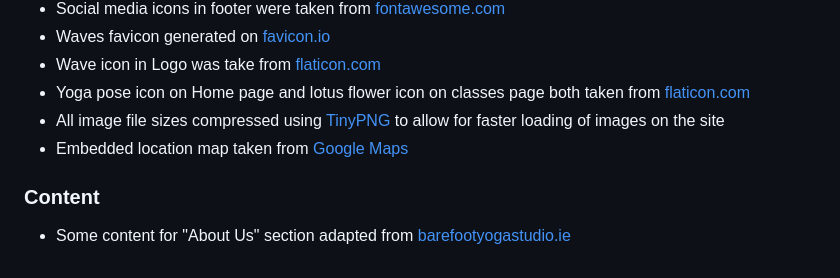
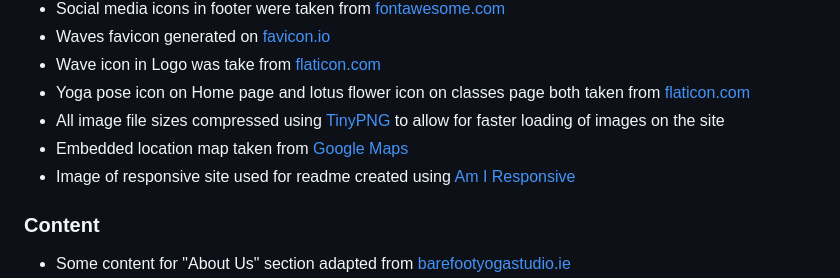
Before and after one commit to EmmaLawlor/atlantic_yoga, a Markdown page: README.md, the part around the change printed below. GitHub-like rendering.

Commit message:
Add screenshot of responsive site to top of readme

```diff
--- a/README.md
+++ b/README.md
@@ -154,6 +158,7 @@ The site was deployed from its [GitHub Repository](https://github.com/EmmaLawlor
 - Yoga pose icon on Home page and lotus flower icon on classes page both taken from [flaticon.com](flaticon.com)
 - All image file sizes compressed using [TinyPNG](https://tinypng.com/) to allow for faster loading of images on the site
 - Embedded location map taken from [Google Maps](https://www.google.com/maps/place/Community+Centre/@52.3902211,-9.836798,15z/data=!4m12!1m6!3m5!1s0x485ab69a4631c2cd:0xe6fe6612834ded39!2sCommunity+Centre!8m2!3d52.3883774!4d-9.8338019!3m4!1s0x485ab69a4631c2cd:0xe6fe6612834ded39!8m2!3d52.3883774!4d-9.8338019)
+- Image of responsive site used for readme created using [Am I Responsive](http://ami.responsivedesign.is/)
 
 ### Content
 - Some content for "About Us" section adapted from [barefootyogastudio.ie](barefootyogastudio.ie)
```
Also changed, not shown: other parts of README.md (+4 -0 lines), documentation/am_i_responsive.png (added).
